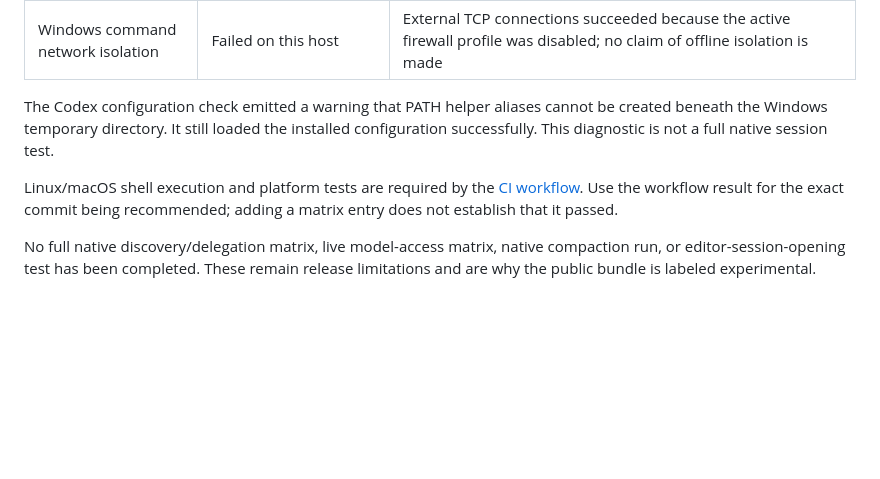
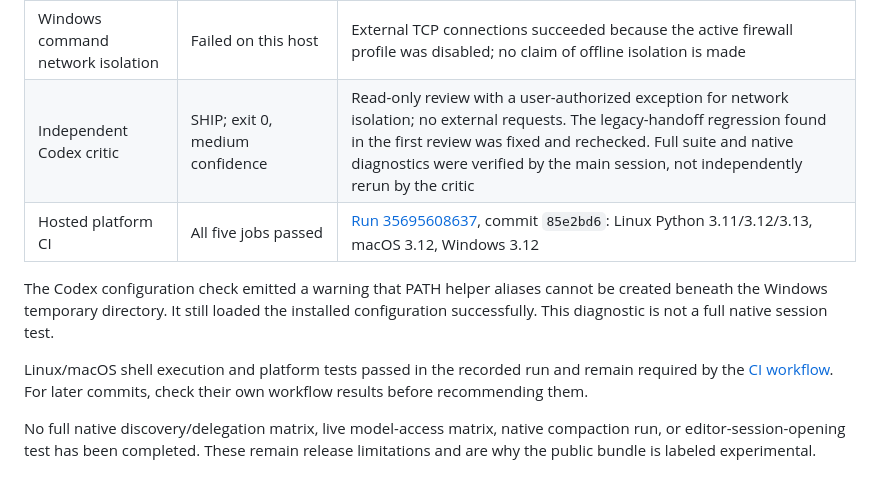
Before and after one commit to davesheffer/coding-orchestrator, a Markdown page: docs/client-validation.md, the part around the change. Rendered like a GitHub page; blank space fills up the shorter version.

Commit message:
Record passing platform CI and independent release review

```diff
--- a/docs/client-validation.md
+++ b/docs/client-validation.md
@@ -25,14 +25,16 @@ copied into that home or into this repository.
 | Claude native installation diagnostic | Passed; exit 0 | `claude doctor` reported no installation issues using the disposable `CLAUDE_CONFIG_DIR`; authenticated policy checks were unavailable in that empty home |
 | Windows read-only sandbox probe | Passed | Repository reads succeeded and writes failed with `PermissionError` |
 | Windows command network isolation | Failed on this host | External TCP connections succeeded because the active firewall profile was disabled; no claim of offline isolation is made |
+| Independent Codex critic | SHIP; exit 0, medium confidence | Read-only review with a user-authorized exception for network isolation; no external requests. The legacy-handoff regression found in the first review was fixed and rechecked. Full suite and native diagnostics were verified by the main session, not independently rerun by the critic |
+| Hosted platform CI | All five jobs passed | [Run 35695608637](https://github.com/davesheffer/coding-orchestrator/actions/runs/35695608637), commit `85e2bd6`: Linux Python 3.11/3.12/3.13, macOS 3.12, Windows 3.12 |
 
 The Codex configuration check emitted a warning that PATH helper aliases cannot
 be created beneath the Windows temporary directory. It still loaded the installed
 configuration successfully. This diagnostic is not a full native session test.
 
-Linux/macOS shell execution and platform tests are required by the
-[CI workflow](../.github/workflows/ci.yml). Use the workflow result for the exact
-commit being recommended; adding a matrix entry does not establish that it passed.
+Linux/macOS shell execution and platform tests passed in the recorded run and
+remain required by the [CI workflow](../.github/workflows/ci.yml). For later
+commits, check their own workflow results before recommending them.
 
 No full native discovery/delegation matrix, live model-access matrix, native
 compaction run, or editor-session-opening test has been completed. These remain
```
